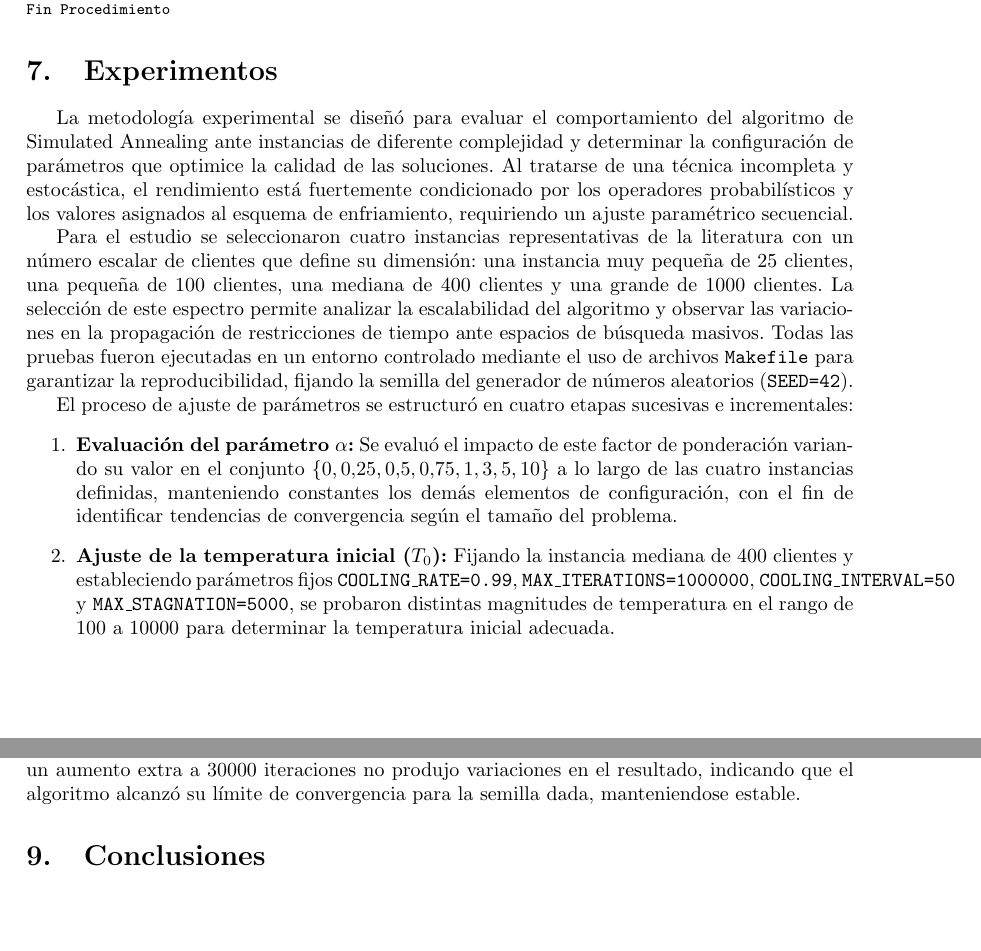
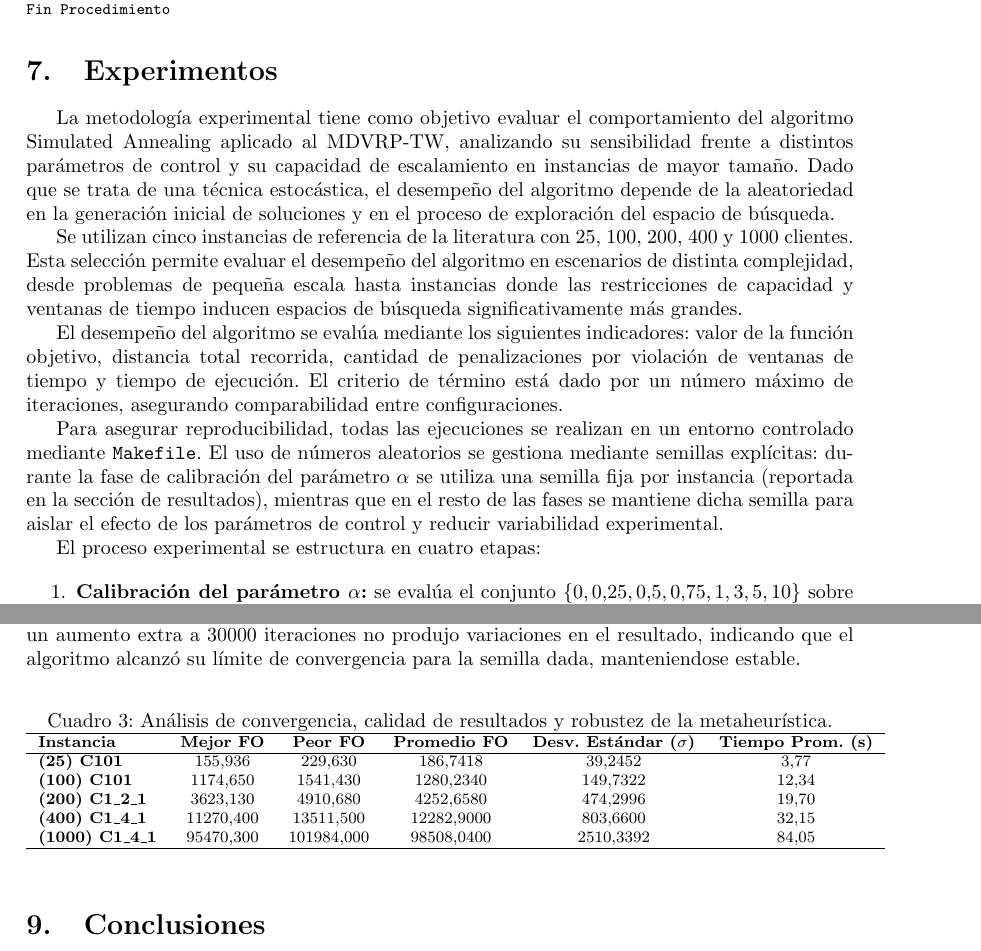
Before and after one commit to retamalesj/MDVRPTW-SA, a LaTeX paper (informe2/RetamalesP202173650.tex): two parts of pages 11 and 14 of 17, joined at a grey line, cut so that both start at the same text, the shorter picture padded with empty space. Compiled offline with pdfLaTeX.

Commit message:
feat: add results

```diff
--- a/informe2/RetamalesP202173650.tex
+++ b/informe2/RetamalesP202173650.tex
@@ -555,23 +555,25 @@ Fin Procedimiento
 % Se necesita saber cómo experimentaron, cómo definieron parámetros,
 % cómo los fueron modificando, cuáles problemas/instancias se estudiaron y por qué, etc.
 % Recuerde que las técnicas completas son deterministas y las técnicas incompletas son estocásticas.
-La metodología experimental se diseñó para evaluar el comportamiento del algoritmo de Simulated Annealing
-ante instancias de diferente complejidad y determinar la configuración de parámetros que optimice la
-calidad de las soluciones. Al tratarse de una técnica incompleta y estocástica, el rendimiento está
-fuertemente condicionado por los operadores probabilísticos y los valores asignados al esquema de enfriamiento,
-requiriendo un ajuste paramétrico secuencial.
+La metodología experimental tiene como objetivo evaluar el comportamiento del algoritmo Simulated Annealing aplicado al MDVRP-TW,
+analizando su sensibilidad frente a distintos parámetros de control y su capacidad de escalamiento en instancias de mayor tamaño.
+Dado que se trata de una técnica estocástica, el desempeño del algoritmo depende de la aleatoriedad en la generación inicial de
+soluciones y en el proceso de exploración del espacio de búsqueda.
 
-Para el estudio se seleccionaron cuatro instancias representativas de la literatura con un número escalar
-de clientes que define su dimensión: una instancia muy peque\~na de 25 clientes, una peque\~na de 100
-clientes, una mediana de 400 clientes y una grande de 1000 clientes. La selección de este espectro permite
-analizar la escalabilidad del algoritmo y observar las variaciones en la propagación de restricciones de
-tiempo ante espacios de búsqueda masivos. Todas las pruebas fueron ejecutadas en un entorno controlado
-mediante el uso de archivos \texttt{Makefile} para garantizar la reproducibilidad, fijando la semilla del
-generador de números aleatorios (\texttt{SEED=42}).
+Se utilizan cinco instancias de referencia de la literatura con 25, 100, 200, 400 y 1000 clientes. Esta selección permite
+evaluar el desempeño del algoritmo en escenarios de distinta complejidad, desde problemas de pequeña escala hasta instancias
+donde las restricciones de capacidad y ventanas de tiempo inducen espacios de búsqueda significativamente más grandes.
 
-El proceso de ajuste de parámetros se estructuró en cuatro etapas sucesivas e incrementales:
+El desempeño del algoritmo se evalúa mediante los siguientes indicadores: valor de la función objetivo, distancia total
+recorrida, cantidad de penalizaciones por violación de ventanas de tiempo y tiempo de ejecución. El criterio de término
+está dado por un número máximo de iteraciones, asegurando comparabilidad entre configuraciones.
+
+Para asegurar reproducibilidad, todas las ejecuciones se realizan en un entorno controlado mediante \texttt{Makefile}.
+El uso de números aleatorios se gestiona mediante semillas explícitas: durante la fase de calibración del parámetro $\alpha$
+se utiliza una semilla fija por instancia (reportada en la sección de resultados), mientras que en el resto de las fases se
+mantiene dicha semilla para aislar el efecto de los parámetros de control y reducir variabilidad experimental.
+
+El proceso experimental se estructura en cuatro etapas:
+
 \begin{enumerate}
-  \item \textbf{Evaluación del parámetro $\alpha$:} Se evaluó el impacto de este factor de ponderación variando su valor en el conjunto $\{0, 0.25, 0.5, 0.75, 1, 3, 5, 10\}$ a lo largo de las cuatro instancias definidas, manteniendo constantes los demás elementos de configuración, con el fin de identificar tendencias de convergencia según el tamaño del problema.
-  \item \textbf{Ajuste de la temperatura inicial ($T_0$):} Fijando la instancia mediana de 400 clientes y estableciendo parámetros fijos \texttt{COOLING\_RATE=0.99}, \texttt{MAX\_ITERATIONS=1000000}, \texttt{COOLING\_INTERVAL=50} y \texttt{MAX\_STAGNATION=5000}, se probaron distintas magnitudes de temperatura en el rango de 100 a 10000 para determinar la temperatura inicial adecuada.
-  \item \textbf{Determinación del ratio de enfriamiento (\texttt{COOLING\_RATE}):} Con la temperatura inicial crítica ya seleccionada y fijada, se procedió a variar exclusivamente la tasa de descenso geométrico dentro de los valores $\{0.95, 0.97, 0.98, 0.99, 0.995\}$ para calibrar la velocidad de convergencia y el balance de aceptación de soluciones de peor calidad.
-  \item \textbf{Calibración del umbral de estancamiento (\texttt{MAX\_STAGNATION}):} Utilizando los mejores valores consolidados en las fases previas, se modificó de forma aislada el límite de iteraciones permitidas sin mejoras experimentando en valores desde 1000 hasta 30000 iteraciones, con el fin de evaluar la capacidad del algoritmo para mitigar el estancamiento y escapar de óptimos locales mediante el recalentamiento.
+  \item \textbf{Calibración del parámetro $\alpha$:} se evalúa el conjunto $\{0, 0.25, 0.5, 0.75, 1, 3, 5, 10\}$ sobre todas las instancias, utilizando una semilla fija por instancia para asegurar comparabilidad entre configuraciones.
@@ -702,6 +715,23 @@ proporciona el impulso exacto para saltar barreras hacia valles de búsqueda aú
 prometedores y liberarse del estancamiento.
 Cabe notar que un aumento extra a $30000$ iteraciones no produjo variaciones en el resultado, indicando que el
 algoritmo alcanzó su límite de convergencia para la semilla dada, manteniendose estable.
+
+\begin{table}[htbp]
+\centering
+\caption{Análisis de convergencia, calidad de resultados y robustez de la metaheurística.}
+\label{tab:analisis_convergencia}
+\footnotesize
+\setlength{\tabcolsep}{6pt}
+\begin{tabular}{l cccc c}
+\hline
+\textbf{Instancia} & \textbf{Mejor FO} & \textbf{Peor FO} & \textbf{Promedio FO} & \textbf{Desv. Estándar ($\sigma$)} & \textbf{Tiempo Prom. (s)} \\ \hline
+\textbf{(25) C101}          & 155,936           & 229,630           & 186,7418             & 39,2452                            & 3,77                      \\
+\textbf{(100) C101}         & 1174,650          & 1541,430          & 1280,2340            & 149,7322                           & 12,34                     \\
+\textbf{(200) C1\_2\_1}     & 3623,130          & 4910,680          & 4252,6580            & 474,2996                           & 19,70                     \\
+\textbf{(400) C1\_4\_1}     & 11270,400         & 13511,500         & 12282,9000           & 803,6600                           & 32,15                     \\
+\textbf{(1000) C1\_4\_1}    & 95470,300         & 101984,000        & 98508,0400           & 2510,3392                          & 84,05                     \\ \hline
+\end{tabular}
+\end{table}
 
 \section{Conclusiones}
 % Conclusiones RELEVANTES del estudio realizado. Incluir conclusiones acerca de la adecuación de la propuesta de solución al problema que se busca resolver. Listar y analizar ventajas y desventajas de la propuesta en base a los resultados obtenidos y comportamiento de la propuesta en diferentes escenarios (problemas/instancias/parámetros). Incluir trabajo futuro en base a las conclusiones.
```
Also changed, not shown: informe2/RetamalesP202173650.pdf, informe2/RetamalesP202173650.tex (29 more changed lines), 1 other file.
